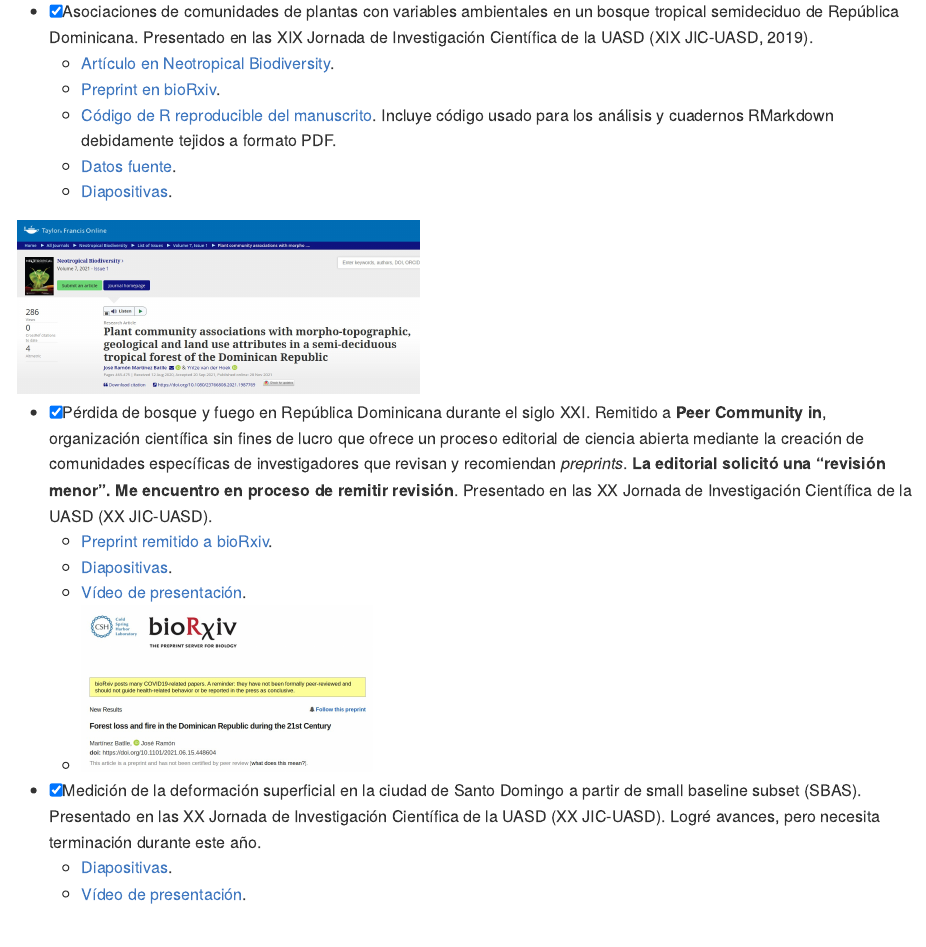
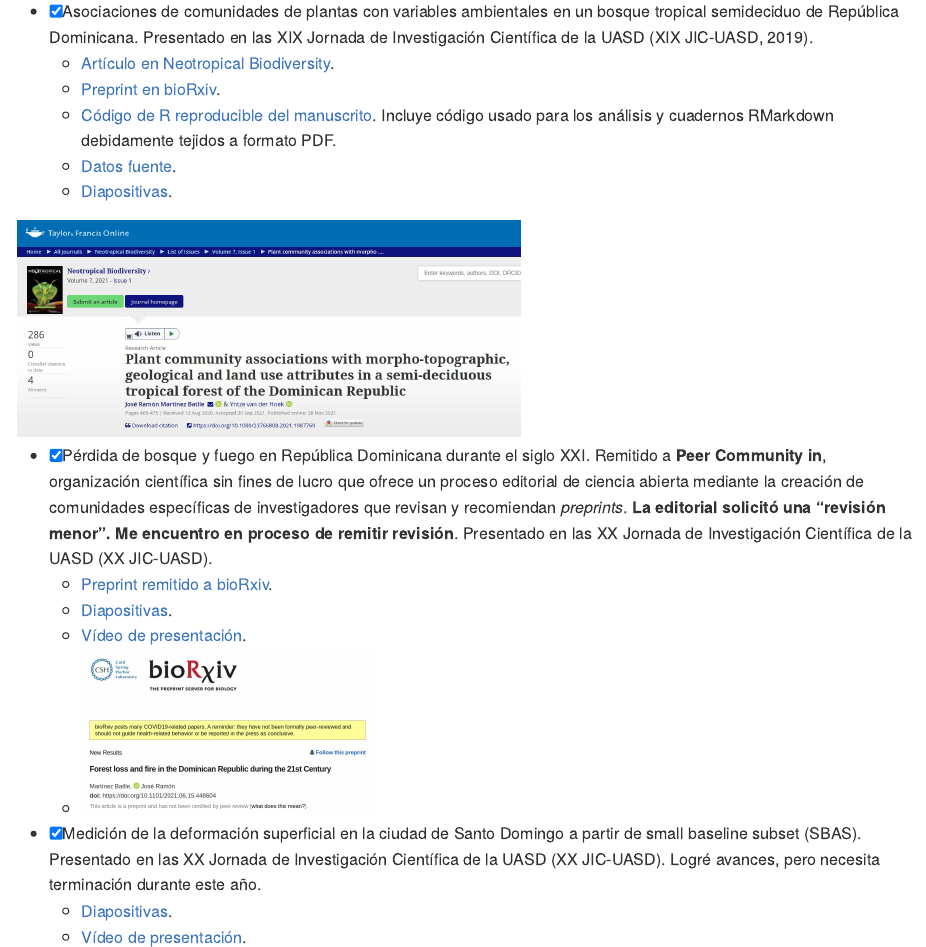
Before and after one commit to geofis/manuscritos-2022, an R Markdown document (README.Rmd): the page in a window 1100 px wide, from 1710 px down. The pictures show the output file README.md that the author committed with the source, drawn offline in the style of GitHub.

Commit message:
UPDATE test image size

```diff
--- a/README.Rmd
+++ b/README.Rmd
@@ -59,7 +59,7 @@ Por supuesto, enviaré mis manuscritos a revistas, pero previamente publicando e
   - [Datos fuente](https://zenodo.org/record/5681481#.Yf2KInUzb0o).
   - [Diapositivas](https://geofis.github.io/historia-de-un-rechazo-ordenacion-comunidades-plantas-ocoa/).
 
-<img src="plant-community.jpg" width="400"/>
+<img src="plant-community.jpg" width="500"/>
 
 - [x] Pérdida de bosque y fuego en República Dominicana durante el siglo XXI. Remitido a **Peer Community in**, organización científica sin fines de lucro que ofrece un proceso editorial de ciencia abierta mediante la creación de comunidades específicas de investigadores que revisan y recomiendan *preprints*. **La editorial solicitó una "revisión menor". Me encuentro en proceso de remitir revisión**. Presentado en las XX Jornada de Investigación Científica de la UASD (XX JIC-UASD).
   - [Preprint remitido a bioRxiv](https://www.biorxiv.org/content/10.1101/2021.06.15.448604v2).
```
Also changed, not shown: README.md.
